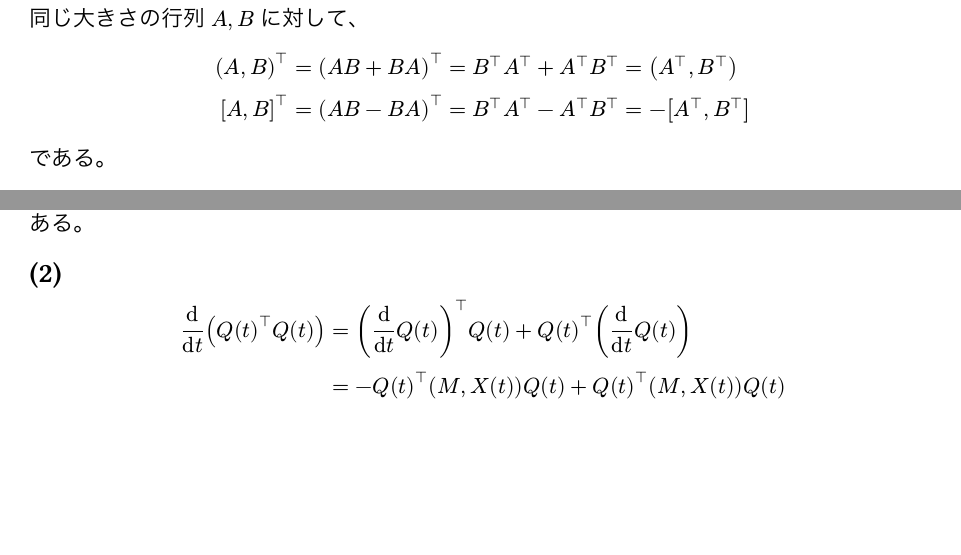
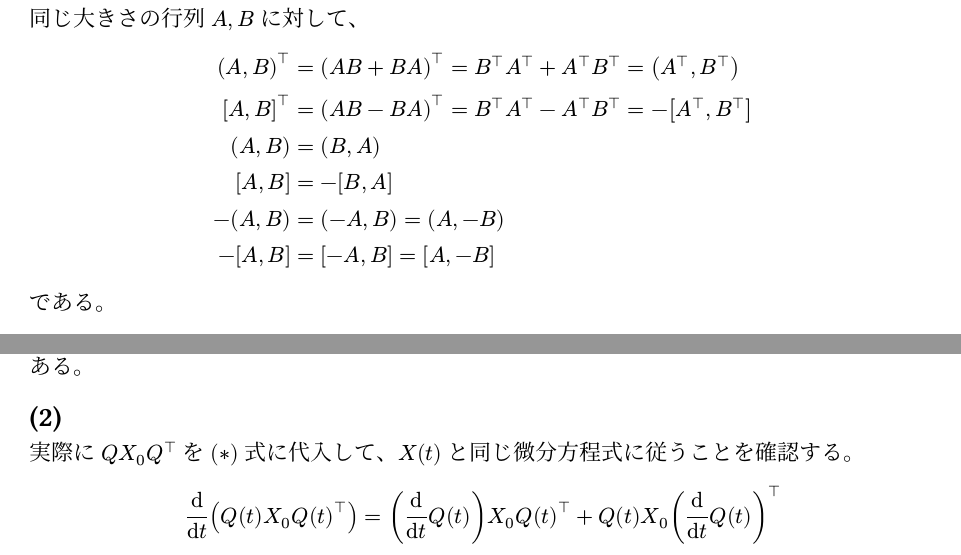
Before and after one commit to naoppy/SuriJohoEntranceExam, a Typst document (数理情報/2017/4.typ): two parts of page 1 of 3, joined at a grey line, cut so that both start at the same text, the shorter picture padded with empty space. The pictures show the PDF file 数理情報/2017/4.pdf that the author committed with the source.

Commit message:
topを使う用に変更。また、(2), (3)の説明を若干変更

```diff
--- a/数理情報/2017/4.typ
+++ b/数理情報/2017/4.typ
@@ -9,13 +9,14 @@
 == (1)
 同じ大きさの行列 $A, B$ に対して、
   $
-    (A, B)^⊤ &= (A B + B A)^⊤ = B^⊤ A^⊤ + A^⊤ B^⊤ = (A^⊤, B^⊤)\
-    [A, B]^⊤ &= (A B - B A)^⊤ = B^⊤ A^⊤ - A^⊤ B^⊤ = - [A^⊤, B^⊤]
+    (A, B)^top &= (A B + B A)^top = B^top A^top + A^top B^top = (A^top, B^top)\
+    [A, B]^top &= (A B - B A)^top = B^top A^top - A^top B^top = - [A^top, B^top]\
+    (A, B) &= (B, A)\
+    [A, B] &= - [B, A]\
+    -(A, B) &= (-A, B) = (A, -B)\
+    -[A, B] &= [-A, B] = [A, -B]
   $
 である。
   $
-    dif/(dif t) X(t)^⊤ &= (dif/(dif t) X(t))^⊤ \
-    &= [(M, X(t)), X(t)]^⊤\
-    &= - [(M, X(t))^⊤, X(t)^⊤]\
-    &= - [(M^⊤, X(t)^⊤), X(t)^⊤]\
-    &= [(M, X(t)^⊤), X(t)^⊤]
+    dif/(dif t) X(t)^top &= (dif/(dif t) X(t))^top \
+    &= [(M, X(t)), X(t)]^top\
@@ -28,15 +31,9 @@
-    dif/(dif t) (Q(t)^⊤ Q(t)) &= (dif/(dif t) Q(t))^⊤ Q(t) + Q(t)^⊤ (dif/(dif t) Q(t))\
-    &= - Q(t)^⊤ (M, X(t)) Q(t) + Q(t)^⊤ (M, X(t)) Q(t)\
-    &= 0
-  $
-  よって $Q(t)^⊤ Q(t) = Q(0)^⊤ Q(0) = I$、すなわち任意の $t >= 0 $ に対して $Q(t)$ は直交行列である。
-  $
-    dif/(dif t) (Q(t)^⊤ X(t) Q(t)) = (dif/(dif t)  Q(t))^⊤& X(t) Q(t)\
-    + Q(t)^⊤ &(dif/(dif t) X(t)) Q(t) \
-    &+ Q(t)^⊤ X(t) (dif/(dif t) Q(t)) \
-    = - Q(t)^⊤ (M, &X(t)) X(t) Q(t) \
-    + Q(t)^⊤ &[(M, X(t)), X(t)] Q(t) \
-    +& Q(t)^⊤ X(t)(M, X(t))  Q(t)\
-    &=0
-  $
-  よって $Q(t)^⊤ X(t) Q(t) = Q(0)^⊤ X(0) Q(0) = X_0$ なので、$X(t) = Q(t) X_0 Q(t)^⊤$ である。
+実際に $Q X_0 Q^top$ を $(*)$ 式に代入して、$X(t)$ と同じ微分方程式に従うことを確認する。
+$
+  dv(, t) (Q(t) X_0 Q(t)^top)
+  =& (dv(,t)  Q(t)) X_0 Q(t)^top + Q(t) X_0 (dv(,t) Q(t))^top \
+  =& (M, X(t)) Q(t) X_0 Q(t)^top \
+  &+ Q(t) X_0 Q(t)^top (M, X(t)) \
+  =& (M, X(t)) X(t) + X(t) (M, X(t))\
+  =& [(M, X(t)), X(t)] \
+  =& dv(X, t)
@@ -44,0 +49 @@
+  &= 0
@@ -51,3 +57,5 @@ $Q(t)$ が直交行列であることから、
+  &= matrixdet(lambda I - X_0)
+$
 よって、$X(t)$ の固有多項式は $X_0$ の固有多項式と等しいため、$X(t)$ は $X_0$ と同じ固有値を持つ。
 
 == (4)
```
Also changed, not shown: 数理情報/2017/4.pdf, 数理情報/2017/4.typ (48 more changed lines).
